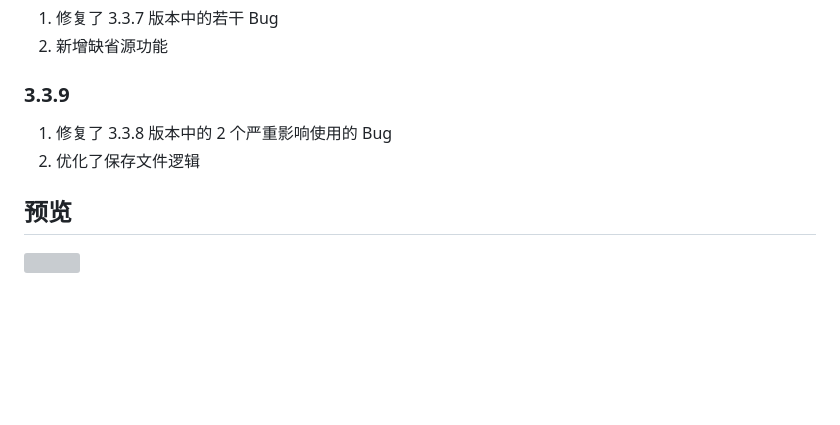
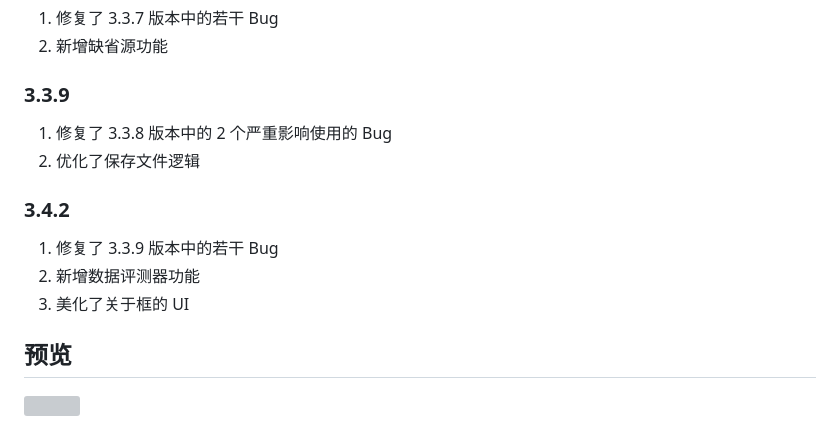
Before and after one commit to Eric-T800/Eric-T800.github.io, a Markdown page: README.md, the part around the change. Rendered like a GitHub page; blank space fills up the shorter version; grey boxes are pictures that could not be loaded.

```diff
--- a/README.md
+++ b/README.md
@@ -112,6 +112,11 @@
 1. 修复了 3.3.8 版本中的 2 个严重影响使用的 Bug
 2. 优化了保存文件逻辑
 
+### 3.4.2
+1. 修复了 3.3.9 版本中的若干 Bug
+2. 新增数据评测器功能
+3. 美化了关于框的 UI
+
 ## 预览
 ![](https://cdn.luogu.com.cn/upload/image_hosting/lyqjdhal.png)
 
```
